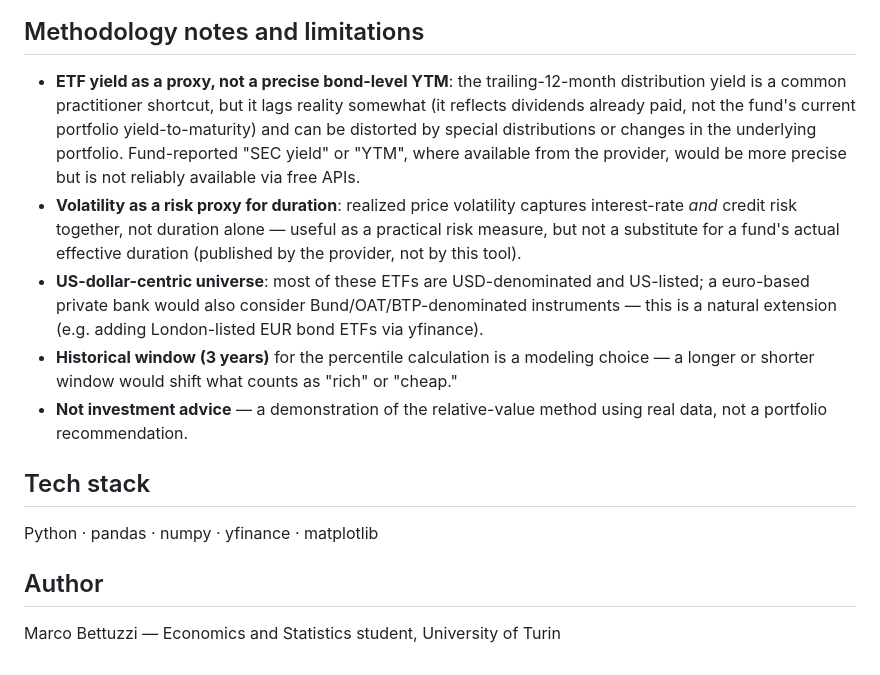
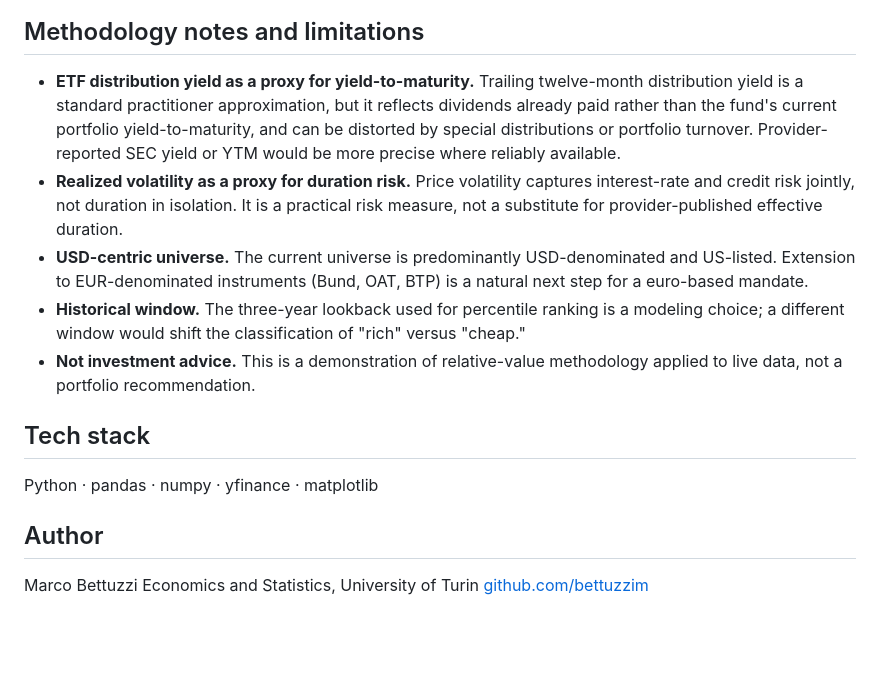
Before and after one commit to bettuzzim/fixed-income-relative-value, a Markdown page: README.md, the part around one of its changes. Rendered like a GitHub page; blank space fills up the shorter version.

```diff
--- a/README.md
+++ b/README.md
@@ -77,26 +53,11 @@ end-to-end.
 
 ## Methodology notes and limitations
 
-- **ETF yield as a proxy, not a precise bond-level YTM**: the
-  trailing-12-month distribution yield is a common practitioner shortcut,
-  but it lags reality somewhat (it reflects dividends already paid, not
-  the fund's current portfolio yield-to-maturity) and can be distorted by
-  special distributions or changes in the underlying portfolio.
-  Fund-reported "SEC yield" or "YTM", where available from the provider,
-  would be more precise but is not reliably available via free APIs.
-- **Volatility as a risk proxy for duration**: realized price volatility
-  captures interest-rate *and* credit risk together, not duration alone —
-  useful as a practical risk measure, but not a substitute for a fund's
-  actual effective duration (published by the provider, not by this tool).
-- **US-dollar-centric universe**: most of these ETFs are USD-denominated
-  and US-listed; a euro-based private bank would also consider
-  Bund/OAT/BTP-denominated instruments — this is a natural extension
-  (e.g. adding London-listed EUR bond ETFs via yfinance).
-- **Historical window (3 years)** for the percentile calculation is a
-  modeling choice — a longer or shorter window would shift what counts as
-  "rich" or "cheap."
-- **Not investment advice** — a demonstration of the relative-value
-  method using real data, not a portfolio recommendation.
+- **ETF distribution yield as a proxy for yield-to-maturity.** Trailing twelve-month distribution yield is a standard practitioner approximation, but it reflects dividends already paid rather than the fund's current portfolio yield-to-maturity, and can be distorted by special distributions or portfolio turnover. Provider-reported SEC yield or YTM would be more precise where reliably available.
+- **Realized volatility as a proxy for duration risk.** Price volatility captures interest-rate and credit risk jointly, not duration in isolation. It is a practical risk measure, not a substitute for provider-published effective duration.
+- **USD-centric universe.** The current universe is predominantly USD-denominated and US-listed. Extension to EUR-denominated instruments (Bund, OAT, BTP) is a natural next step for a euro-based mandate.
+- **Historical window.** The three-year lookback used for percentile ranking is a modeling choice; a different window would shift the classification of "rich" versus "cheap."
+- **Not investment advice.** This is a demonstration of relative-value methodology applied to live data, not a portfolio recommendation.
 
 ## Tech stack
 
@@ -104,4 +65,6 @@ Python · pandas · numpy · yfinance · matplotlib
 
 ## Author
 
-Marco Bettuzzi — Economics and Statistics student, University of Turin
+Marco Bettuzzi
+Economics and Statistics, University of Turin
+[github.com/bettuzzim](https://github.com/bettuzzim)
```
Also changed, not shown: other parts of README.md (+24 -48 lines).
